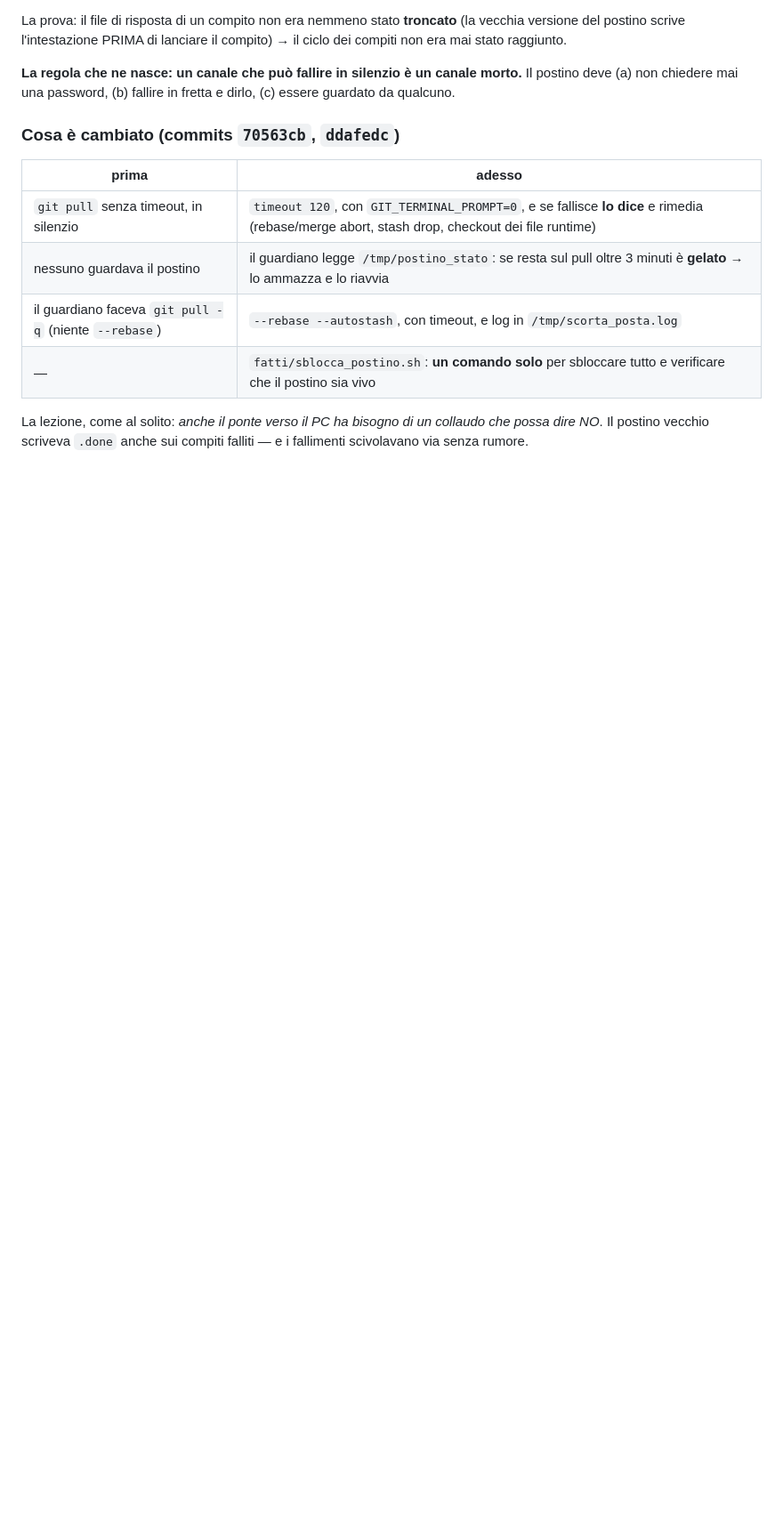
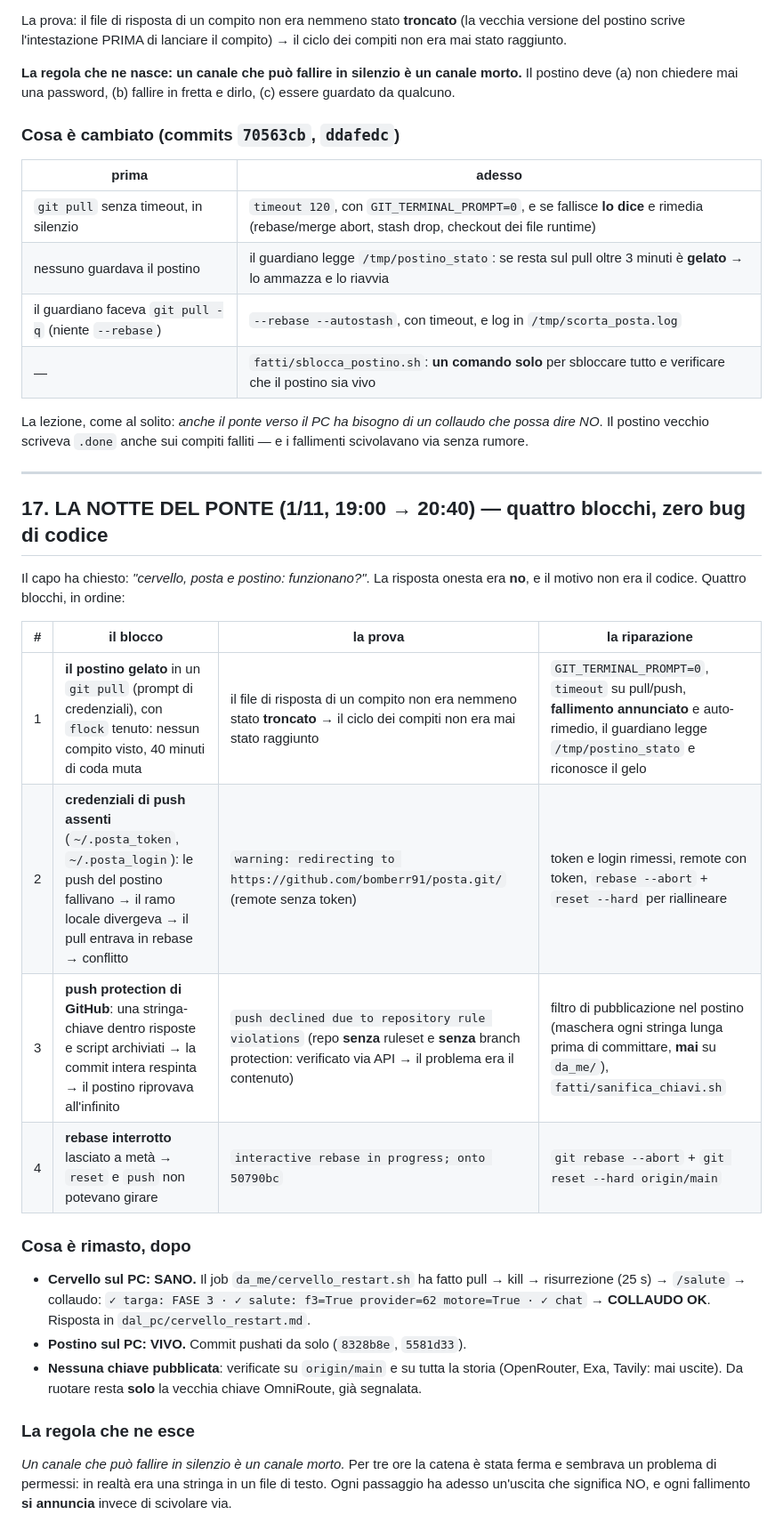
Before and after one commit to bomberr91/posta, a Markdown page: dal_pc/cura_audit_v5.md, the part around the change. Shown at 89% size. Drawn GitHub-style; blank space fills up the shorter version.

Commit message:
📌 la notte del ponte: quattro blocchi, zero bug di codice (§17)
Il cervello, il postino e la push sono adesso sani e verificati sul PC
(collaudo OK: targa FASE 3, salute f3=True provider=62 motore=True, chat
risponde). I quattro blocchi della serata: postino gelato in un git pull,
credenziali di push assenti, push protection su una stringa-chiave, rebase
interrotto. Nessuno era un bug di codice.

```diff
--- a/dal_pc/cura_audit_v5.md
+++ b/dal_pc/cura_audit_v5.md
@@ -328,3 +328,35 @@ fretta e dirlo, (c) essere guardato da qualcuno.
 La lezione, come al solito: *anche il ponte verso il PC ha bisogno di un
 collaudo che possa dire NO*. Il postino vecchio scriveva `.done` anche sui
 compiti falliti — e i fallimenti scivolavano via senza rumore.
+
+---
+
+## 17. LA NOTTE DEL PONTE (1/11, 19:00 → 20:40) — quattro blocchi, zero bug di codice
+
+Il capo ha chiesto: *"cervello, posta e postino: funzionano?"*. La risposta
+onesta era **no**, e il motivo non era il codice. Quattro blocchi, in ordine:
+
+| # | il blocco | la prova | la riparazione |
+|---|---|---|---|
+| 1 | **il postino gelato** in un `git pull` (prompt di credenziali), con `flock` tenuto: nessun compito visto, 40 minuti di coda muta | il file di risposta di un compito non era nemmeno stato **troncato** → il ciclo dei compiti non era mai stato raggiunto | `GIT_TERMINAL_PROMPT=0`, `timeout` su pull/push, **fallimento annunciato** e auto-rimedio, il guardiano legge `/tmp/postino_stato` e riconosce il gelo |
+| 2 | **credenziali di push assenti** (`~/.posta_token`, `~/.posta_login`): le push del postino fallivano → il ramo locale divergeva → il pull entrava in rebase → conflitto | `warning: redirecting to https://github.com/bomberr91/posta.git/` (remote senza token) | token e login rimessi, remote con token, `rebase --abort` + `reset --hard` per riallineare |
+| 3 | **push protection di GitHub**: una stringa-chiave dentro risposte e script archiviati → la commit intera respinta → il postino riprovava all'infinito | `push declined due to repository rule violations` (repo **senza** ruleset e **senza** branch protection: verificato via API → il problema era il contenuto) | filtro di pubblicazione nel postino (maschera ogni stringa lunga prima di committare, **mai** su `da_me/`), `fatti/sanifica_chiavi.sh` |
+| 4 | **rebase interrotto** lasciato a metà → `reset` e `push` non potevano girare | `interactive rebase in progress; onto 50790bc` | `git rebase --abort` + `git reset --hard origin/main` |
+
+### Cosa è rimasto, dopo
+
+- **Cervello sul PC: SANO.** Il job `da_me/cervello_restart.sh` ha fatto
+  pull → kill → risurrezione (25 s) → `/salute` → collaudo:
+  `✓ targa: FASE 3 · ✓ salute: f3=True provider=62 motore=True · ✓ chat`
+  → **COLLAUDO OK**. Risposta in `dal_pc/cervello_restart.md`.
+- **Postino sul PC: VIVO.** Commit pushati da solo (`8328b8e`, `5581d33`).
+- **Nessuna chiave pubblicata**: verificate su `origin/main` e su tutta la
+  storia (OpenRouter, Exa, Tavily: mai uscite). Da ruotare resta **solo** la
+  vecchia chiave OmniRoute, già segnalata.
+
+### La regola che ne esce
+
+*Un canale che può fallire in silenzio è un canale morto.* Per tre ore la
+catena è stata ferma e sembrava un problema di permessi: in realtà era una
+stringa in un file di testo. Ogni passaggio ha adesso un'uscita che significa
+NO, e ogni fallimento **si annuncia** invece di scivolare via.
```
